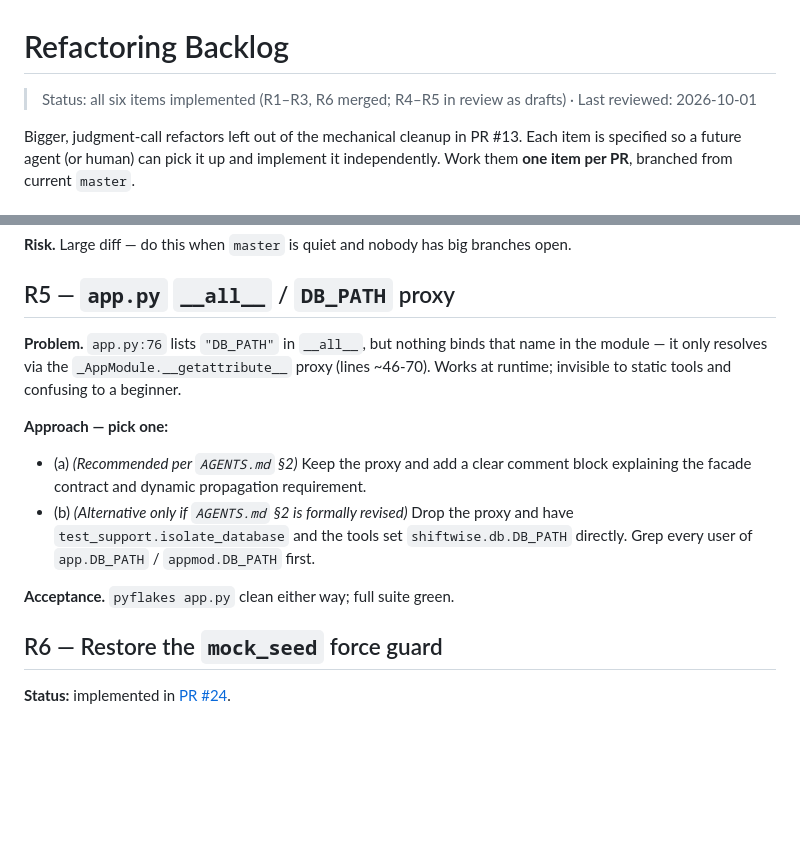
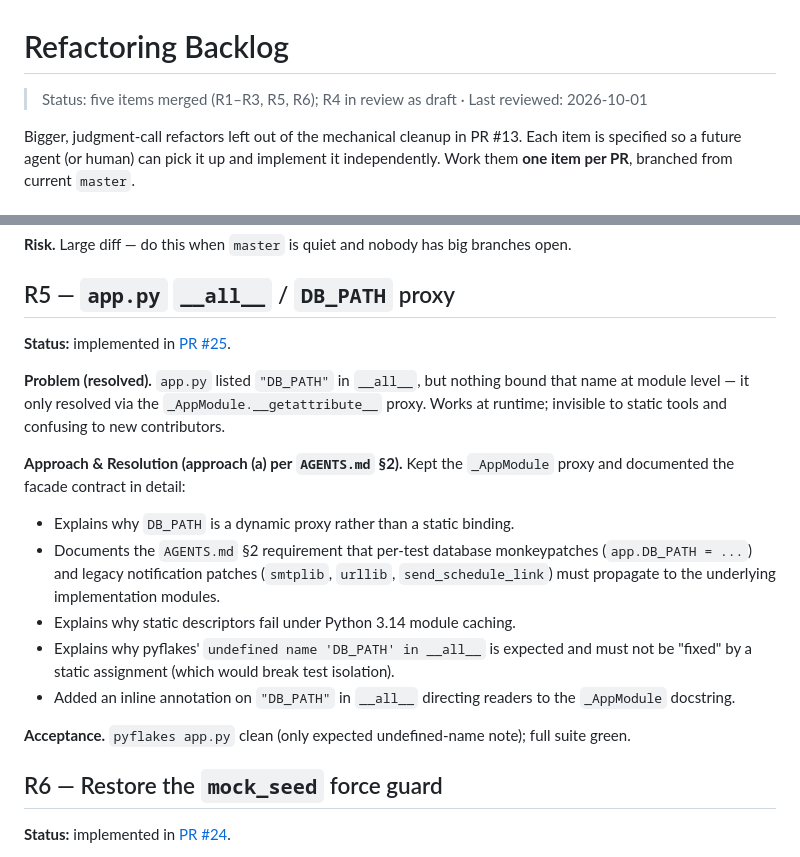
Before and after one commit to clain1016/shiftwise-suite, a Markdown page: docs/REFACTORING_BACKLOG.md, 2 parts joined by grey strips. Drawn GitHub-style; blank space fills up the shorter version.

Commit message:
docs: record R5 completion in backlog

```diff
--- a/docs/REFACTORING_BACKLOG.md
+++ b/docs/REFACTORING_BACKLOG.md
@@ -1,6 +1,6 @@
 # Refactoring Backlog
 
-> Status: all six items implemented (R1–R3, R6 merged; R4–R5 in review as drafts) · Last reviewed: 2026-10-01
+> Status: five items merged (R1–R3, R5, R6); R4 in review as draft · Last reviewed: 2026-10-01
 
 Bigger, judgment-call refactors left out of the mechanical cleanup in PR #13.
 Each item is specified so a future agent (or human) can pick it up and implement
@@ -104,20 +104,25 @@ open.
 
 ## R5 — `app.py` `__all__` / `DB_PATH` proxy
 
-**Problem.** `app.py:76` lists `"DB_PATH"` in `__all__`, but nothing binds that
-name in the module — it only resolves via the `_AppModule.__getattribute__`
-proxy (lines ~46-70). Works at runtime; invisible to static tools and confusing
-to a beginner.
+**Status:** implemented in [PR #25](https://github.com/clain1016/shiftwise-suite/pull/25).
 
-**Approach — pick one:**
-- (a) *(Recommended per `AGENTS.md` §2)* Keep the proxy and add a clear comment block
-  explaining the facade contract and dynamic propagation requirement.
-- (b) *(Alternative only if `AGENTS.md` §2 is formally revised)* Drop the proxy
-  and have `test_support.isolate_database` and the tools set
-  `shiftwise.db.DB_PATH` directly. Grep every user of `app.DB_PATH` /
-  `appmod.DB_PATH` first.
+**Problem (resolved).** `app.py` listed `"DB_PATH"` in `__all__`, but nothing bound
+that name at module level — it only resolved via the `_AppModule.__getattribute__`
+proxy. Works at runtime; invisible to static tools and confusing to new contributors.
 
-**Acceptance.** `pyflakes app.py` clean either way; full suite green.
+**Approach & Resolution (approach (a) per `AGENTS.md` §2).** Kept the `_AppModule`
+proxy and documented the facade contract in detail:
+- Explains why `DB_PATH` is a dynamic proxy rather than a static binding.
+- Documents the `AGENTS.md` §2 requirement that per-test database monkeypatches
+  (`app.DB_PATH = ...`) and legacy notification patches (`smtplib`, `urllib`,
+  `send_schedule_link`) must propagate to the underlying implementation modules.
+- Explains why static descriptors fail under Python 3.14 module caching.
+- Explains why pyflakes' `undefined name 'DB_PATH' in __all__` is expected and
+  must not be "fixed" by a static assignment (which would break test isolation).
+- Added an inline annotation on `"DB_PATH"` in `__all__` directing readers to
+  the `_AppModule` docstring.
+
+**Acceptance.** `pyflakes app.py` clean (only expected undefined-name note); full suite green.
 
 ## R6 — Restore the `mock_seed` force guard
 
```
